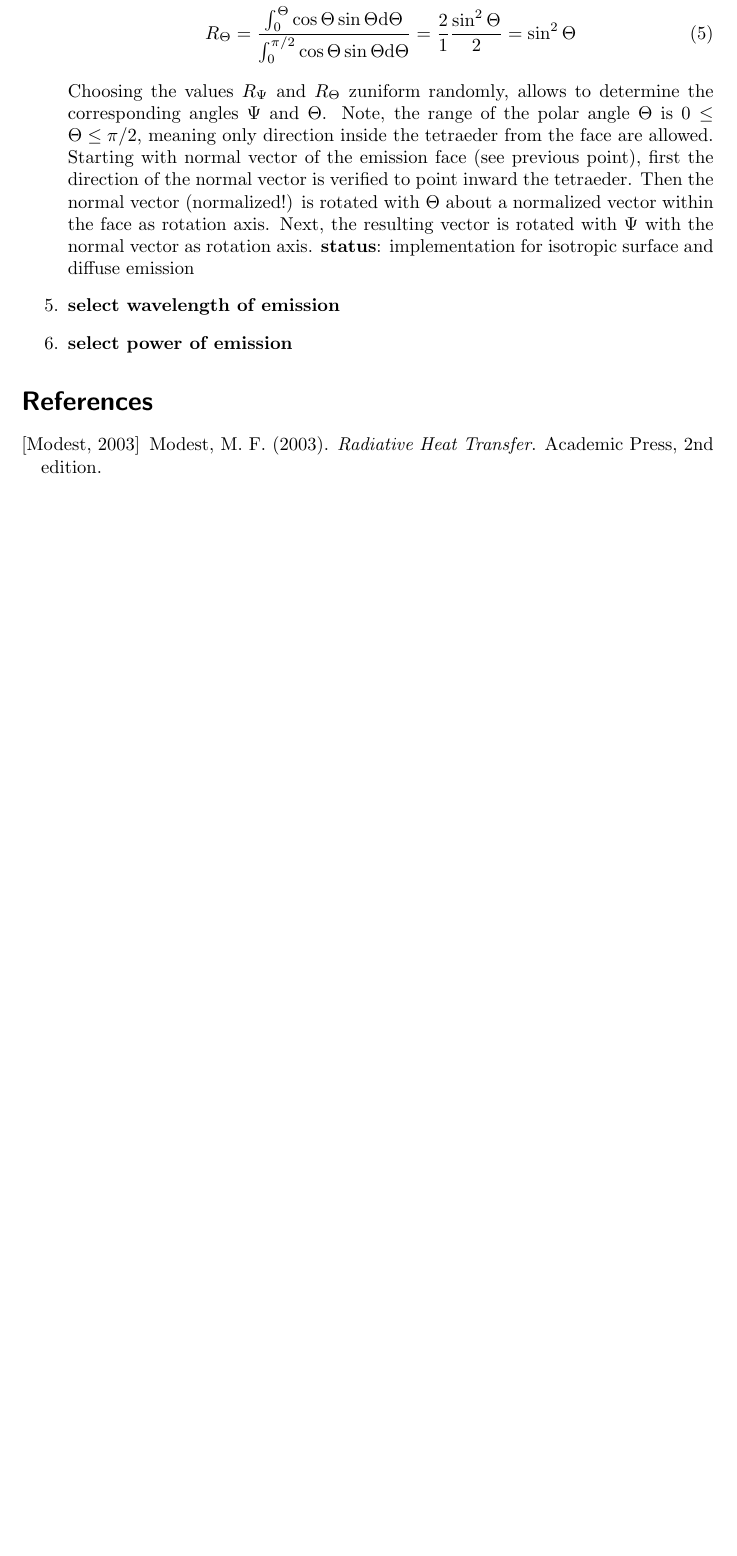
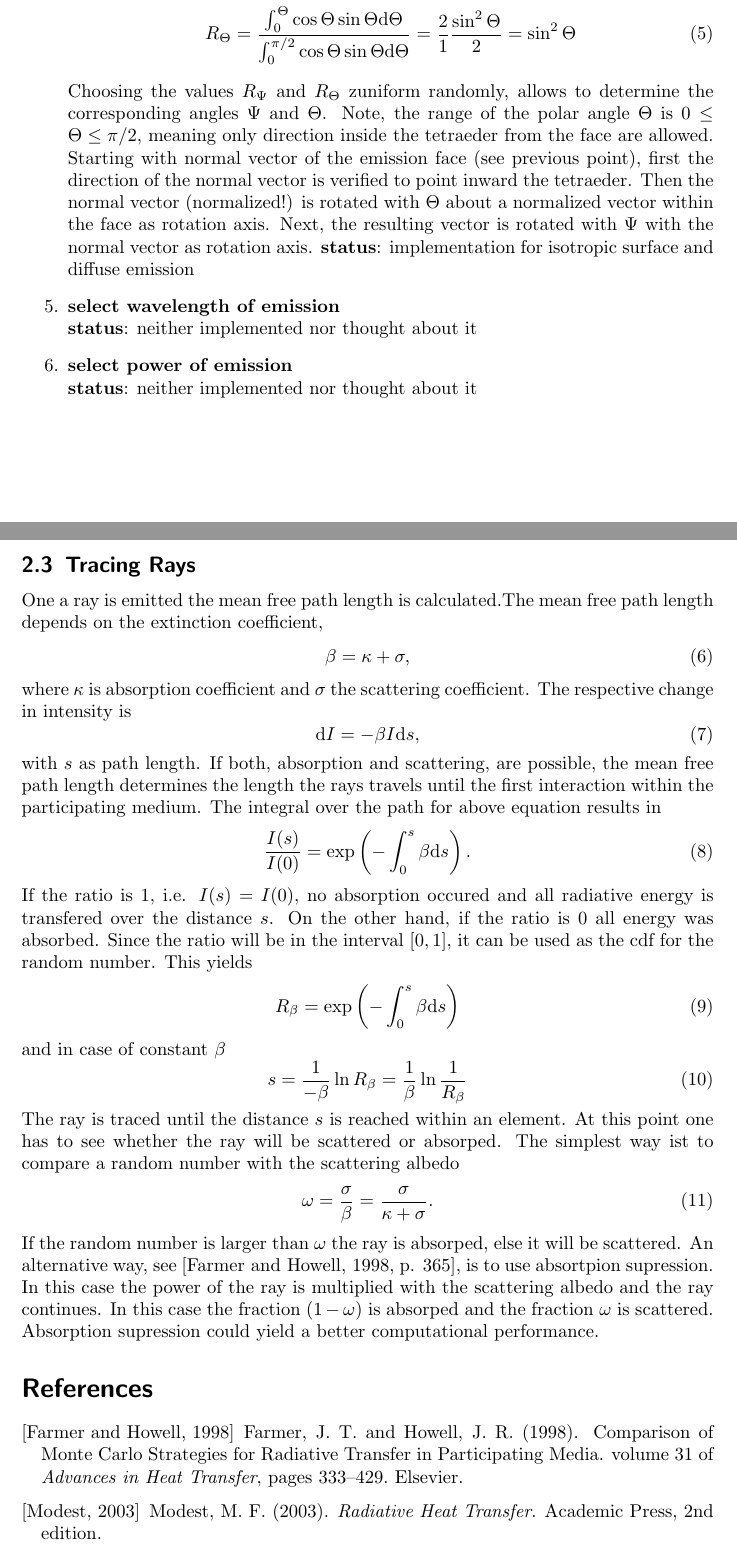
Before and after one commit to anak-fhv/ConductionFEM, a LaTeX document (docs/description.tex): part of page 2 of 2 before the commit and two parts of pages 2 and 3 of 3 after it, the two joined at a grey line, cut so that both start at the same text, the shorter picture padded with empty space. Compiled offline with pdfLaTeX.

Commit message:
raytracing with absorbing capabilities

```diff
--- a/docs/description.tex
+++ b/docs/description.tex
@@ -59,9 +59,40 @@ In the following each of the steps and its underlying equations, mostly the requ
        Choosing the values $R_\Psi$ and $R_\Theta$ zuniform randomly, allows to determine the corresponding angles $\Psi$ and $\Theta$. Note, the range of the polar angle $\Theta$ is $0 \le \Theta \le \pi/2$, meaning only direction inside the tetraeder from the face are allowed. Starting with normal vector of the emission face (see previous point), first the direction of the normal vector is verified to point inward the tetraeder. Then the normal vector (normalized!) is rotated with $\Theta$ about a normalized vector within the face as rotation axis. Next, the resulting vector is rotated with $\Psi$ with the normal vector as rotation axis.
        \textbf{status}: implementation for isotropic surface and diffuse emission
 
- \item \textbf{select wavelength of emission}
- \item \textbf{select power of emission}
+ \item \textbf{select wavelength of emission} \\
+       \textbf{status}: neither implemented nor thought about it
+ \item \textbf{select power of emission} \\
+       \textbf{status}: neither implemented nor thought about it
 \end{enumerate}
+
+\subsection{Tracing Rays}
+One a ray is emitted the mean free path length is calculated.The mean free path length depends on the extinction coefficient,
+\begin{equation}
+ \beta = \kappa + \sigma ,
+\end{equation}
+where $\kappa$ is absorption coefficient and $\sigma$ the scattering coefficient. The respective change in intensity is
+\begin{equation}
+ \mathrm{d} I = -\beta I \mathrm{d}s,
+\end{equation}
+with $s$ as path length. If both, absorption and scattering, are possible, the mean free path length determines the length the rays travels until the first interaction within the participating medium.
+The integral over the path for above equation results in
+\begin{equation}
+ \dfrac{I(s)}{I(0)} = \exp\left(-\int_0^s \beta \mathrm{d}s\right) .
+\end{equation}
+If the ratio is $1$, i.e. $I(s) = I(0)$, no absorption occured and all radiative energy is transfered over the distance $s$. On the other hand, if the ratio is $0$ all energy was absorbed. Since the ratio will be in the interval $[0,1]$, it can be used as the cdf for the random number. This yields
+\begin{equation}
+ R_\beta = \exp\left(-\int_0^s \beta \mathrm{d}s\right)
+\end{equation}
+and in case of constant $\beta$
+\begin{equation}
+ s = \dfrac{1}{-\beta} \ln R_\beta = \dfrac{1}{\beta} \ln \dfrac{1}{R_\beta}
+\end{equation}
+The ray is traced until the distance $s$ is reached within an element. At this point one has to see whether the ray will be scattered or absorped. The simplest way ist to compare a random number with the scattering albedo
+\begin{equation}
+ \omega = \dfrac{\sigma}{\beta} = \dfrac{\sigma}{\kappa + \sigma} .
+\end{equation}
+If the random number is larger than $\omega$ the ray is absorped, else it will be scattered. An alternative way, see \cite[p. 365]{FH98}, is to use absortpion supression. In this case the power of the ray is multiplied with the scattering albedo and the ray continues. In this case the fraction $(1-\omega)$ is absorped and the fraction $\omega$ is scattered. Absorption supression could yield a better computational performance.
+
 
 \bibliographystyle{apalike}
 \bibliography{thermo}
```
Also changed, not shown: docs/thermo.bib (+13 -0 lines), src/makefile, docs/description.tex (4 more changed lines), 4 other files.
